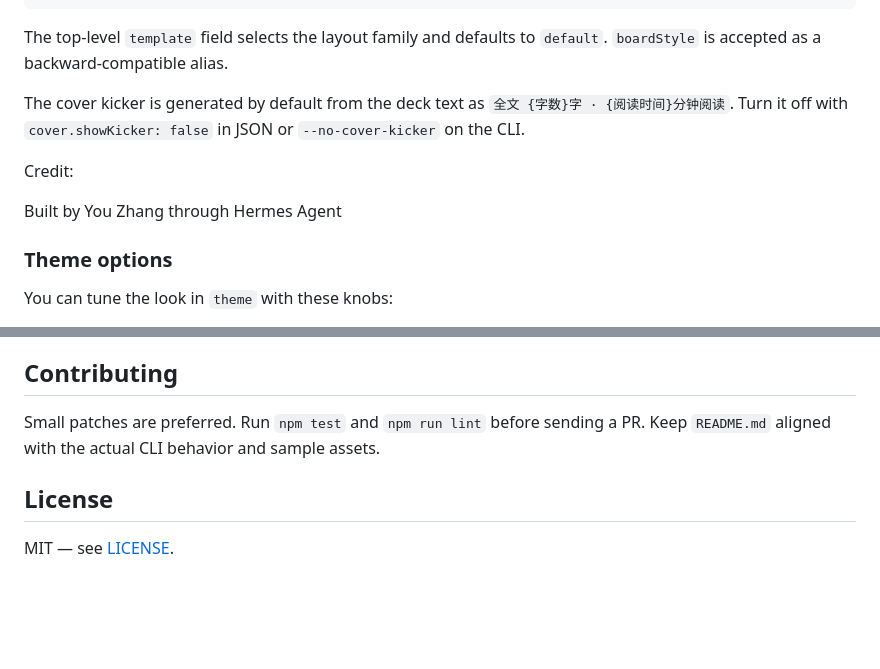
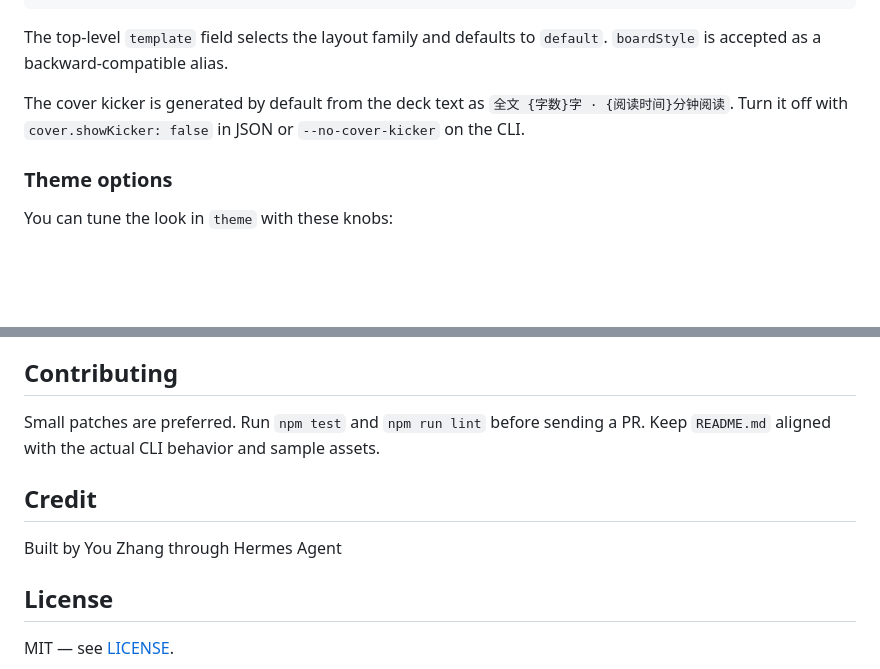
Before and after one commit to atom63/poster-render, a Markdown page: README.md, 2 parts joined by grey strips. Drawn GitHub-style; blank space fills up the shorter version.

Commit message:
docs: move credit to footer

```diff
--- a/README.md
+++ b/README.md
@@ -228,10 +228,6 @@ The top-level `template` field selects the layout family and defaults to `defaul
 The cover kicker is generated by default from the deck text as `全文 {字数}字 · {阅读时间}分钟阅读`.
 Turn it off with `cover.showKicker: false` in JSON or `--no-cover-kicker` on the CLI.
 
-Credit:
-
-Built by You Zhang through Hermes Agent
-
 ### Theme options
 
 You can tune the look in `theme` with these knobs:
@@ -411,6 +407,10 @@ Small patches are preferred.
 Run `npm test` and `npm run lint` before sending a PR.
 Keep `README.md` aligned with the actual CLI behavior and sample assets.
 
+## Credit
+
+Built by You Zhang through Hermes Agent
+
 ## License
 
 MIT — see [LICENSE](LICENSE).
```
